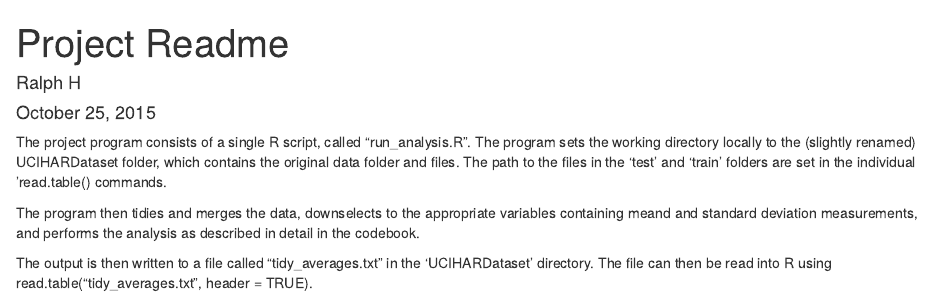
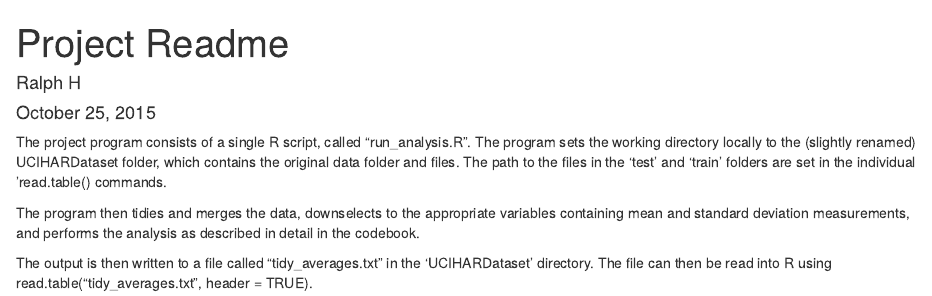
Before and after one commit to Ralph-H/Getting-Cleaning-Data-Project, an R Markdown document (Readme.Rmd): the page in a window 1100 px wide, from its top. Rendered offline with R 4.5, knitr and Pandoc, with nearby package versions; drawn as R Markdown's standard HTML page in place of the format the file asks for.

Commit message:
updated Readme.Rmd

```diff
--- a/Readme.Rmd
+++ b/Readme.Rmd
@@ -7,6 +7,6 @@ output: word_document
 
 The project program consists of a single R script, called "run_analysis.R".  The program sets the working directory locally to the (slightly renamed) UCIHARDataset folder, which contains the original data folder and files. The path to the files in the 'test' and 'train' folders are set in the individual 'read.table() commands.
 
-The program then tidies and merges the data, downselects to the appropriate variables containing meand and standard deviation measurements, and performs the analysis as described in detail in the codebook.
+The program then tidies and merges the data, downselects to the appropriate variables containing mean and standard deviation measurements, and performs the analysis as described in detail in the codebook.
 
 The output is then written to a file called "tidy_averages.txt" in the 'UCIHARDataset' directory.  The file can then be read into R using read.table("tidy_averages.txt", header = TRUE).
```
